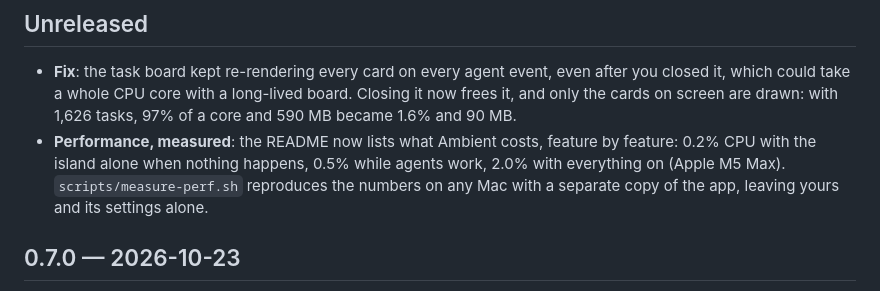
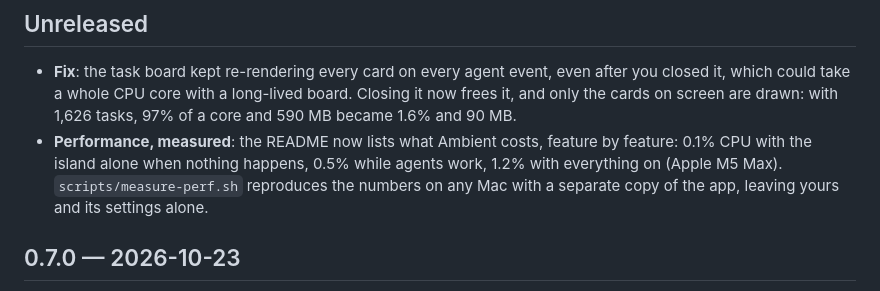
Before and after one commit to viveky259259/ambient, a Markdown page: CHANGELOG.md, the part around the change. GitHub-like rendering.

```diff
--- a/CHANGELOG.md
+++ b/CHANGELOG.md
@@ -5,8 +5,8 @@
 - **Fix**: the task board kept re-rendering every card on every agent event, even after you closed it, which could
   take a whole CPU core with a long-lived board. Closing it now frees it, and only the cards on screen are drawn:
   with 1,626 tasks, 97% of a core and 590 MB became 1.6% and 90 MB.
-- **Performance, measured**: the README now lists what Ambient costs, feature by feature: 0.2% CPU with the island
-  alone when nothing happens, 0.5% while agents work, 2.0% with everything on (Apple M5 Max). `scripts/measure-perf.sh`
+- **Performance, measured**: the README now lists what Ambient costs, feature by feature: 0.1% CPU with the island
+  alone when nothing happens, 0.5% while agents work, 1.2% with everything on (Apple M5 Max). `scripts/measure-perf.sh`
   reproduces the numbers on any Mac with a separate copy of the app, leaving yours and its settings alone.
 
 ## 0.7.0 — 2026-10-23
```
Also changed, not shown: README.md (+10 -9 lines).
